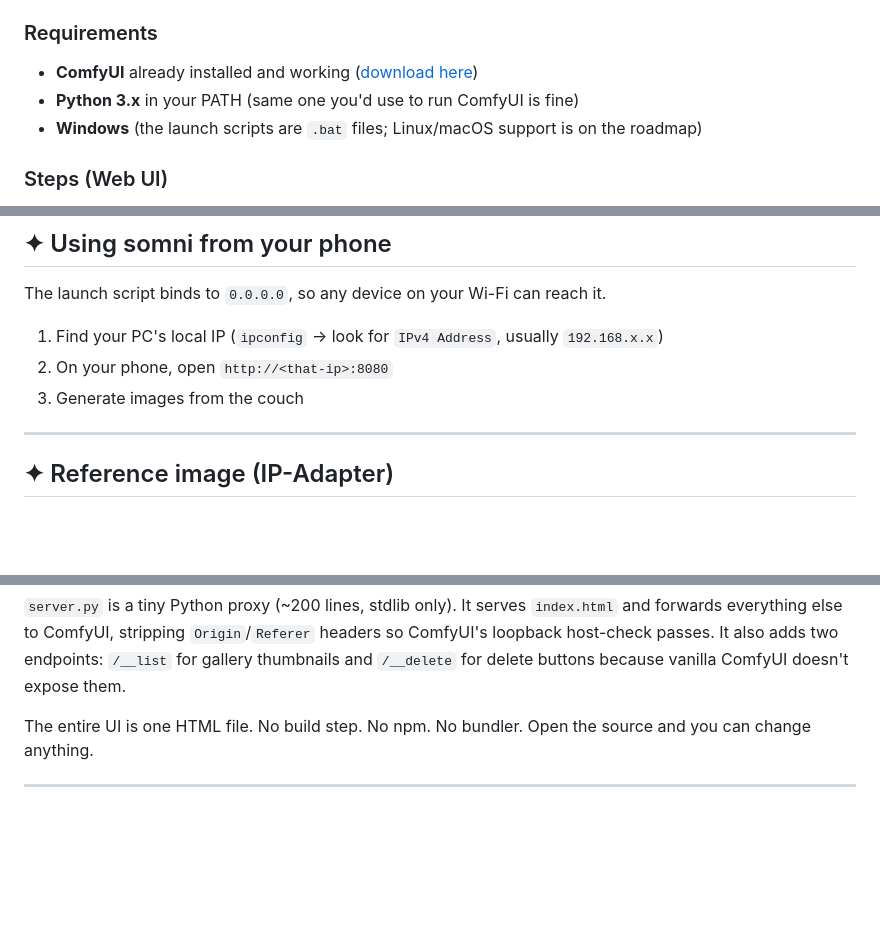
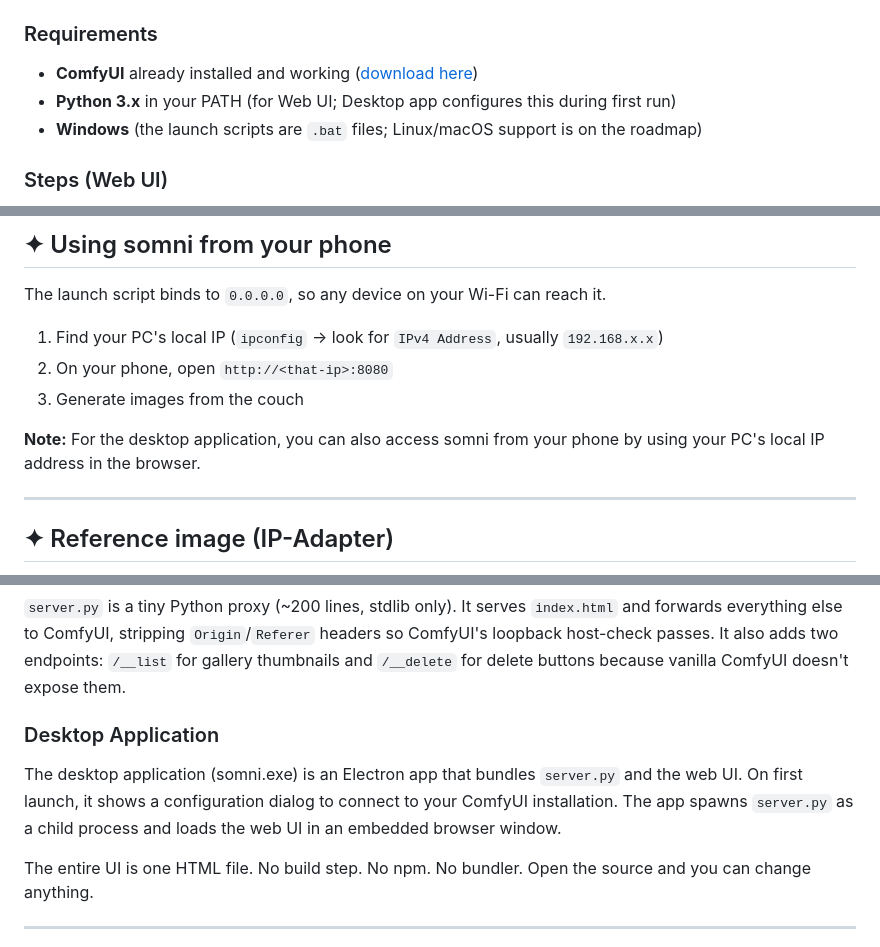
Before and after one commit to searcc/somni-comfyui, a Markdown page: README.md, 3 parts joined by grey strips. GitHub-like rendering; blank space fills up the shorter version.

````diff
--- a/README.md
+++ b/README.md
@@ -43,7 +48,7 @@ somni is a polished, opinionated frontend that runs alongside your existing Comf
 ### Requirements
 
 - **ComfyUI** already installed and working ([download here](https://github.com/Comfy-Org/ComfyUI))
-- **Python 3.x** in your PATH (same one you'd use to run ComfyUI is fine)
+- **Python 3.x** in your PATH (for Web UI; Desktop app configures this during first run)
 - **Windows** (the launch scripts are `.bat` files; Linux/macOS support is on the roadmap)
 
 ### Steps (Web UI)
@@ -91,6 +96,8 @@ The launch script binds to `0.0.0.0`, so any device on your Wi-Fi can reach it.
 1. Find your PC's local IP (`ipconfig` → look for `IPv4 Address`, usually `192.168.x.x`)
 2. On your phone, open `http://<that-ip>:8080`
 3. Generate images from the couch
+
+**Note:** For the desktop application, you can also access somni from your phone by using your PC's local IP address in the browser.
 
 ---
 
@@ -141,6 +161,10 @@ If you find a bug or want a feature, [open an issue](../../issues).
 ```
 
 `server.py` is a tiny Python proxy (~200 lines, stdlib only). It serves `index.html` and forwards everything else to ComfyUI, stripping `Origin`/`Referer` headers so ComfyUI's loopback host-check passes. It also adds two endpoints: `/__list` for gallery thumbnails and `/__delete` for delete buttons because vanilla ComfyUI doesn't expose them.
+
+### Desktop Application
+
+The desktop application (somni.exe) is an Electron app that bundles `server.py` and the web UI. On first launch, it shows a configuration dialog to connect to your ComfyUI installation. The app spawns `server.py` as a child process and loads the web UI in an embedded browser window.
 
 The entire UI is one HTML file. No build step. No npm. No bundler. Open the source and you can change anything.
 
````
Also changed, not shown: other parts of README.md (+21 -3 lines).
